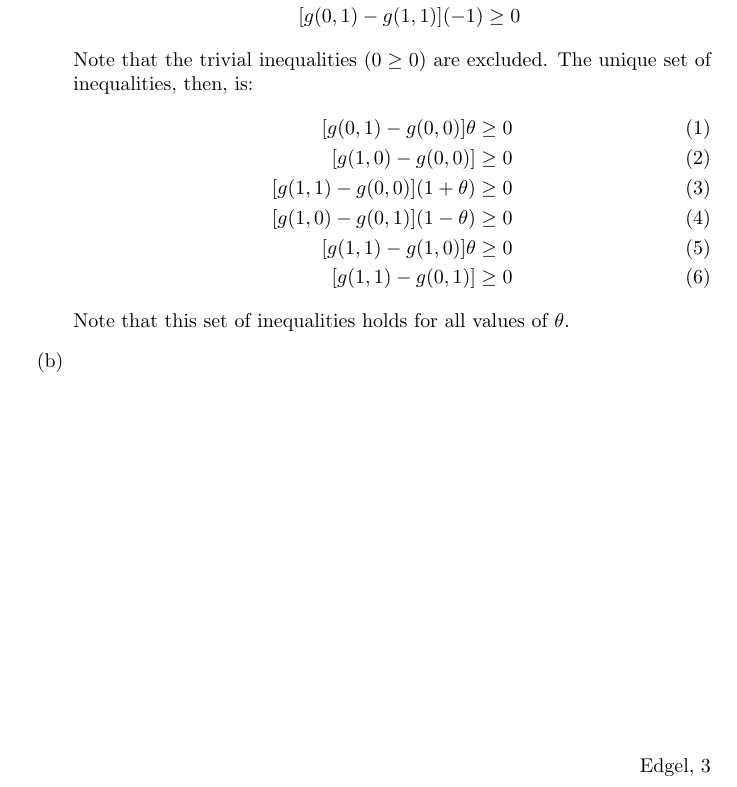
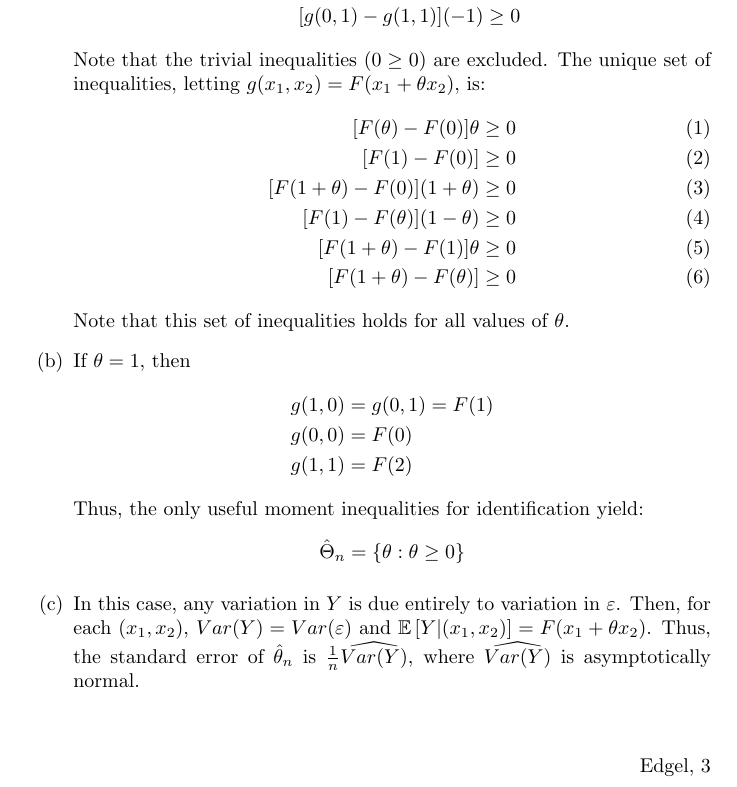
Before and after one commit to dannyedgel/coursework, a LaTeX problem sheet (f21/econ715/Q1/problem_sets/PS2/edgel_ps2.tex): part of page 3 of 3, cut so that both start at the same text. Compiled offline with pdfLaTeX; a LaTeX package or settings file that is missing is left out.

Commit message:
some progress on Q2; it probably won't get any better

```diff
--- a/f21/econ715/Q1/problem_sets/PS2/edgel_ps2.tex
+++ b/f21/econ715/Q1/problem_sets/PS2/edgel_ps2.tex
@@ -217,32 +217,26 @@
         [g(0, 1) - g(0, 0)](\theta)     &\geq 0 \\
         [g(0, 1) - g(1, 1)](-1)         &\geq 0
     \end{align*}
-    Note that the trivial inequalities ($0\geq 0$) are excluded. The unique set of inequalities, then, is:\begin{align}
-        [g(0, 1) - g(0, 0)]\theta       &\geq 0 \\
-        [g(1, 0) - g(0, 0)]             &\geq 0 \\
-        [g(1, 1) - g(0, 0)](1 + \theta) &\geq 0 \\
-        [g(1, 0) - g(0, 1)](1 - \theta) &\geq 0 \\
-        [g(1, 1) - g(1, 0)]\theta       &\geq 0 \\
-        [g(1, 1) - g(0, 1)]             &\geq 0
+    Note that the trivial inequalities ($0\geq 0$) are excluded. The unique set of inequalities, letting $g(x_1, x_2) = F(x_1 + \theta x_2)$, is:\begin{align}
+        [F(\theta) - F(0)]\theta            &\geq 0 \\
+        [F(1) - F(0)]                       &\geq 0 \\
+        [F(1+\theta) - F(0)](1 + \theta)    &\geq 0 \\
+        [F(1) - F(\theta)](1 - \theta)      &\geq 0 \\
+        [F(1+\theta) - F(1)]\theta          &\geq 0 \\
+        [F(1+\theta) - F(\theta)]           &\geq 0
     \end{align}
     Note that this set of inequalities holds for all values of $\theta$.
 
-    \item %First, note that all inequalities hold for all$\theta\geq0$.Then, suppose $\theta\leq0$. If $\theta\in[-1, 0]$, all inequalities hold. :\begin{align*}
-     %   g(0, 1) \geq g(0, 0) &\Rightarrow g(1, 1) \geq g(0, 0)  \\
-     %   \therefore \theta &\geq -1
-    %\end{align*}
+    \item If $\theta=1$, then\begin{align*}
+        g(1, 0) &= g(0, 1) = F(1)  \\
+        g(0, 0) &= F(0)            \\
+        g(1, 1) &= F(2)
+    \end{align*}
+    Thus, the only useful moment inequalities for identification yield:\[
+        \hat{\Theta}_n = \left\{\theta: \theta\geq0\right\}
+    \]
 
-    %If $\theta=1$, then $\theta$ is no longer identified by inequality (5). Since (5) is the only nontrivial inequality that compares $(0, 1)$ and $(1, 0)$, This model cannot identify the relative ordering of these two outcomes.
-
-
-    %then the set of inequalities becomes:\begin{align*}
-    %    g(1, 0) &\geq g(0, 0)   \\
-    %    g(1, 1) &\geq g(0, 0)   \\
-    %    g(0, 1) &\geq g(0, 0)   \\
-    %    g(1, 1) &\geq g(1, 0)   \\
-    %    g(1, 1) &\geq g(0, 1)
-    %\end{align*}
-
+    \item In this case, any variation in $Y$ is due entirely to variation in $\varepsilon$. Then, for each $(x_1, x_2)$, $Var(Y) = Var(\varepsilon)$ and $\E{Y|(x_1, x_2)} = F(x_1 + \theta x_2)$. Thus, the standard error of $\that$ is $\frac{1}{n}\widehat{Var(Y)}$, where $\widehat{Var(Y)}$ is asymptotically normal.
 \end{enumerate}
 
 %%%________________________________________________________________%%%
```
Also changed, not shown: f21/econ715/Q1/problem_sets/PS2/edgel_ps2.pdf.
